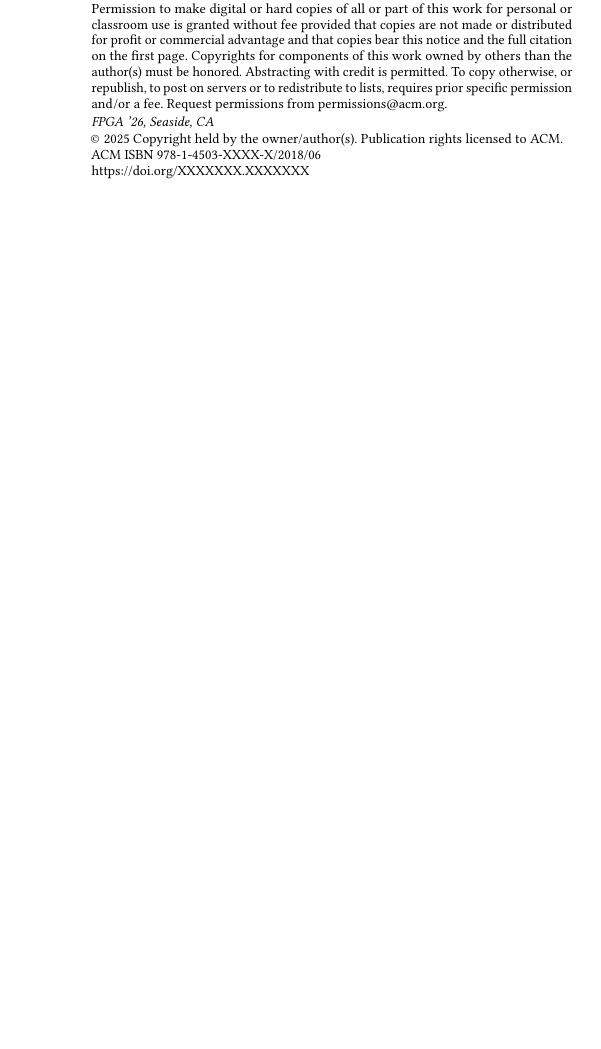
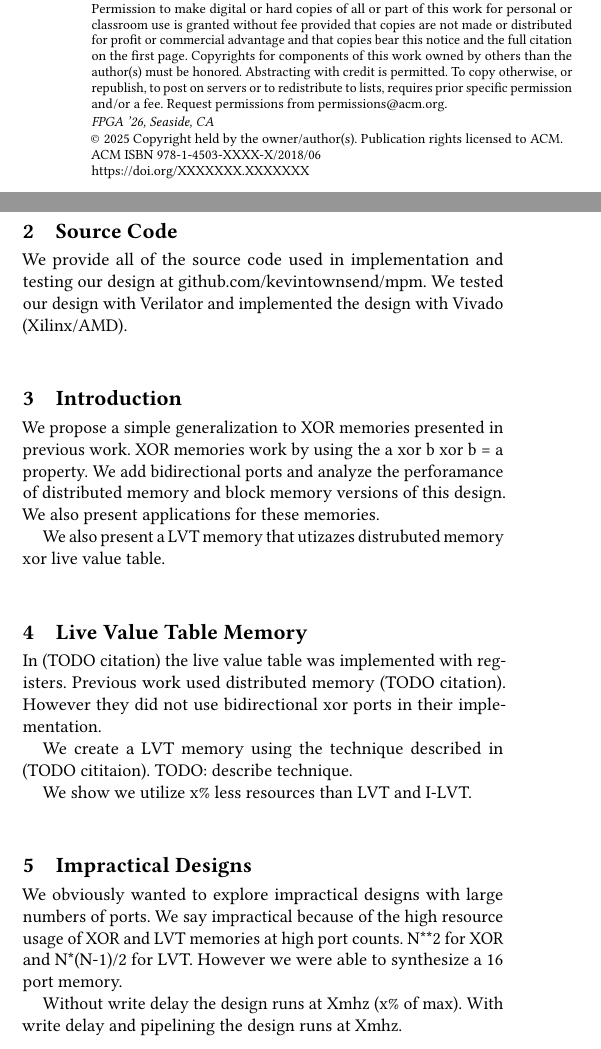
Before and after one commit to anonymous4219/mpm, a LaTeX paper (doc/paper.tex): part of one column of page 1 of 5 before the commit and two parts of the columns of page 1 of 6 after it, the two joined at a grey line, cut so that both start at the same text, the shorter picture padded with empty space. Compiled offline with pdfLaTeX.

```diff
--- a/doc/paper.tex
+++ b/doc/paper.tex
@@ -22,7 +22,7 @@
 
 \begin{document}
 
-\title{Bi-directional XOR Memories for FPGAs}
+\title{Yet Another Multi-Port Memory for FPGAs}
 
 %%
 %% The "author" command and its associated commands are used to define
@@ -37,6 +37,8 @@
 
 \begin{abstract}
   We propose a simple extention to XOR memories presented in previous work.
+In this paper we generalize the XOR memory. We explore the resource usage on Xilinx/AMD
+FPGAs.
 \end{abstract}
 
 %%
@@ -101 +118,30 @@
+\section{Source Code}
+We provide all of the source code used in implementation and testing our design at
+github.com/kevintownsend/mpm. We tested our design with Verilator and implemented the design
+with Vivado (Xilinx/AMD).
+
 \section{Introduction}
+
+We propose a simple generalization to XOR memories presented in previous work.
+XOR memories work by using the a xor b xor b = a property. We add bidirectional
+ports and analyze the perforamance of distributed memory and block memory
+versions of this design. We also present applications for these memories.
+
+We also present a LVT memory that utizazes distrubuted memory xor live value table.
+
+\section{Live Value Table Memory}
+
+In (TODO citation) the live value table was implemented with registers. Previous work used
+distributed memory (TODO citation). However they did not use bidirectional xor ports in their implementation.
+
+We create a LVT memory using the technique described in (TODO cititaion). TODO: describe technique.
+
+We show we utilize x\% less resources than LVT and I-LVT.
+
+\section{Impractical Designs}
+
+We obviously wanted to explore impractical designs with large numbers of ports. We say
+impractical because of the high resource usage of XOR and LVT memories at high port counts.
+N**2 for XOR and N*(N-1)/2 for LVT. However we were able to synthesize a 16 port memory.
+
+Without write delay the design runs at Xmhz (x\% of max). With write delay and pipelining the design runs at Xmhz.
```
Also changed, not shown: doc/paper.pdf, doc/paper.tex (26 more changed lines), 1 other file.
